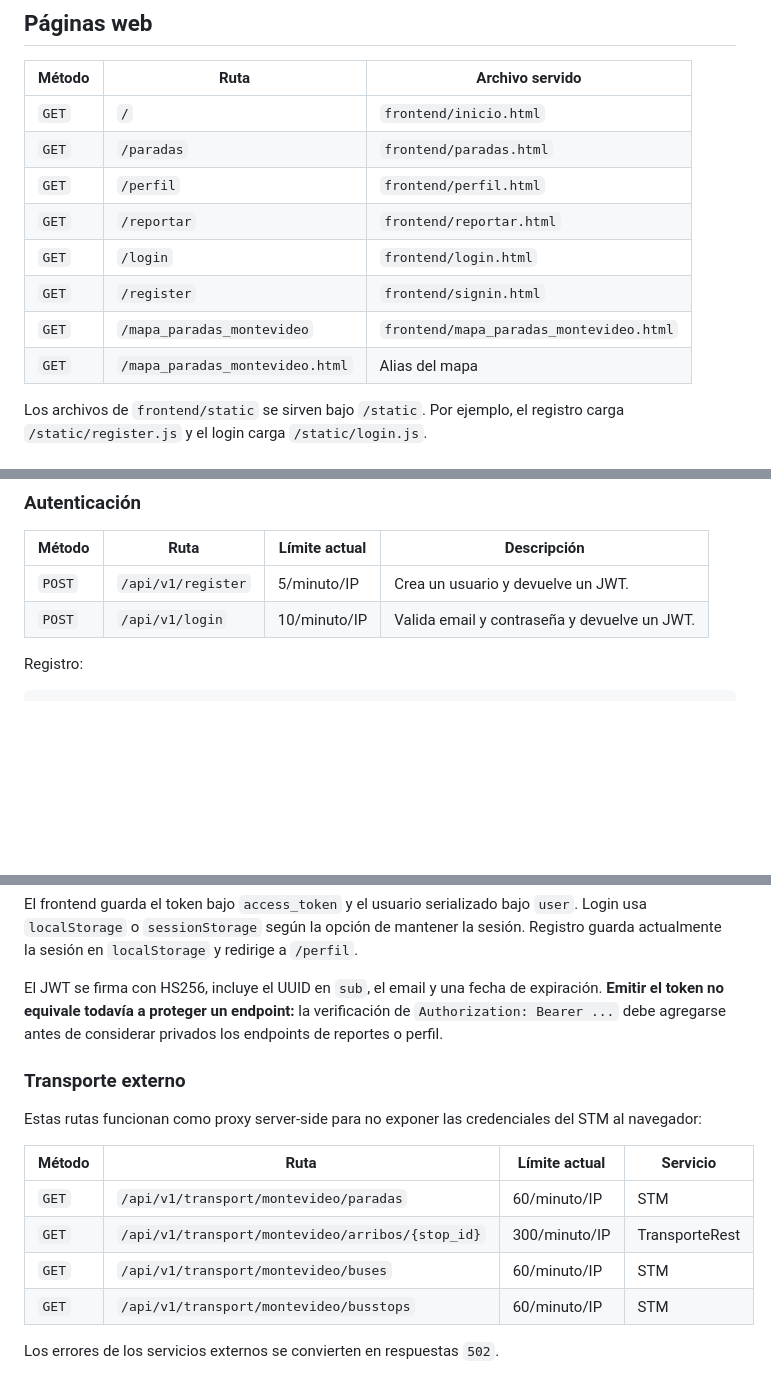
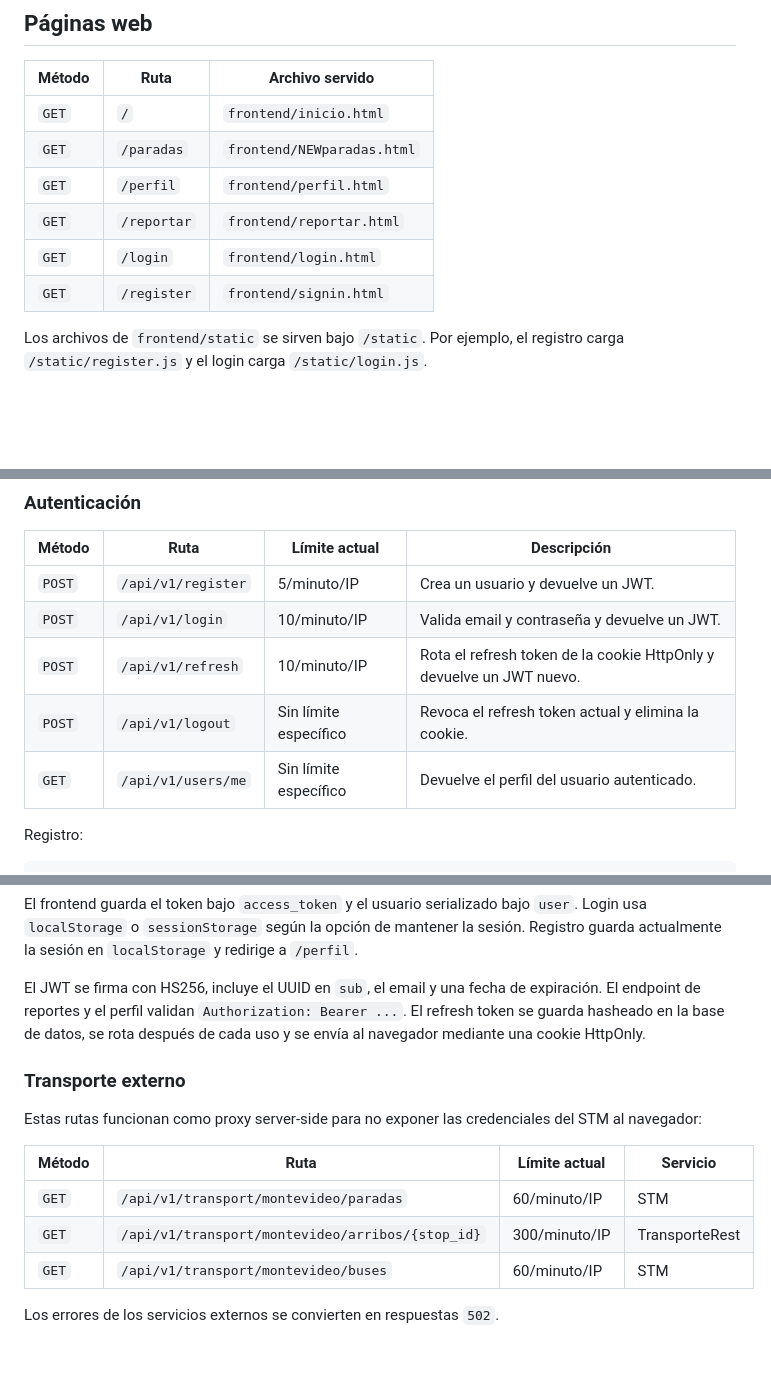
Before and after one commit to StarCodeSP/BondisAPP, a Markdown page: README.md, 3 parts joined by grey strips. Rendered like a GitHub page; blank space fills up the shorter version.

```diff
--- a/README.md
+++ b/README.md
@@ -193,13 +194,11 @@ La variable `JWT_SECRET_KEY` debe existir antes de importar `backend.main`; de l
 | Método | Ruta | Archivo servido |
 | --- | --- | --- |
 | `GET` | `/` | `frontend/inicio.html` |
-| `GET` | `/paradas` | `frontend/paradas.html` |
+| `GET` | `/paradas` | `frontend/NEWparadas.html` |
 | `GET` | `/perfil` | `frontend/perfil.html` |
 | `GET` | `/reportar` | `frontend/reportar.html` |
 | `GET` | `/login` | `frontend/login.html` |
 | `GET` | `/register` | `frontend/signin.html` |
-| `GET` | `/mapa_paradas_montevideo` | `frontend/mapa_paradas_montevideo.html` |
-| `GET` | `/mapa_paradas_montevideo.html` | Alias del mapa |
 
 Los archivos de `frontend/static` se sirven bajo `/static`. Por ejemplo, el registro carga `/static/register.js` y el login carga `/static/login.js`.
 
@@ -257,6 +256,9 @@ Las calificaciones deben estar entre 1 y 5. `num_coche` debe estar entre 1 y 999
 | --- | --- | --- | --- |
 | `POST` | `/api/v1/register` | 5/minuto/IP | Crea un usuario y devuelve un JWT. |
 | `POST` | `/api/v1/login` | 10/minuto/IP | Valida email y contraseña y devuelve un JWT. |
+| `POST` | `/api/v1/refresh` | 10/minuto/IP | Rota el refresh token de la cookie HttpOnly y devuelve un JWT nuevo. |
+| `POST` | `/api/v1/logout` | Sin límite específico | Revoca el refresh token actual y elimina la cookie. |
+| `GET` | `/api/v1/users/me` | Sin límite específico | Devuelve el perfil del usuario autenticado. |
 
 Registro:
 
@@ -296,7 +298,7 @@ La respuesta exitosa contiene:
 
 El frontend guarda el token bajo `access_token` y el usuario serializado bajo `user`. Login usa `localStorage` o `sessionStorage` según la opción de mantener la sesión. Registro guarda actualmente la sesión en `localStorage` y redirige a `/perfil`.
 
-El JWT se firma con HS256, incluye el UUID en `sub`, el email y una fecha de expiración. **Emitir el token no equivale todavía a proteger un endpoint:** la verificación de `Authorization: Bearer ...` debe agregarse antes de considerar privados los endpoints de reportes o perfil.
+El JWT se firma con HS256, incluye el UUID en `sub`, el email y una fecha de expiración. El endpoint de reportes y el perfil validan `Authorization: Bearer ...`. El refresh token se guarda hasheado en la base de datos, se rota después de cada uso y se envía al navegador mediante una cookie HttpOnly.
 
 ### Transporte externo
 
@@ -307,7 +309,6 @@ Estas rutas funcionan como proxy server-side para no exponer las credenciales de
 | `GET` | `/api/v1/transport/montevideo/paradas` | 60/minuto/IP | STM |
 | `GET` | `/api/v1/transport/montevideo/arribos/{stop_id}` | 300/minuto/IP | TransporteRest |
 | `GET` | `/api/v1/transport/montevideo/buses` | 60/minuto/IP | STM |
-| `GET` | `/api/v1/transport/montevideo/busstops` | 60/minuto/IP | STM |
 
 Los errores de los servicios externos se convierten en respuestas `502`.
 
```
Also changed, not shown: other parts of README.md (+9 -65 lines).
